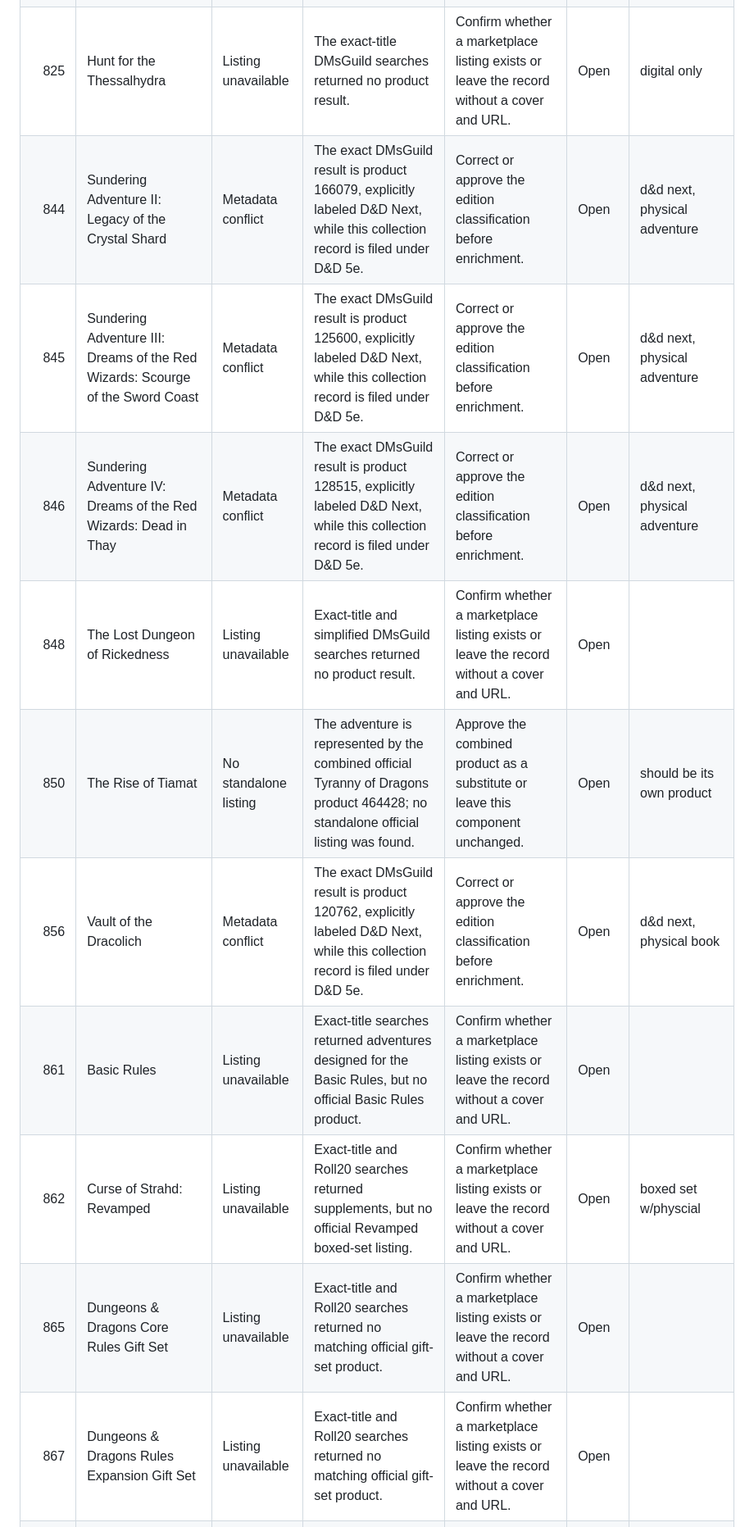
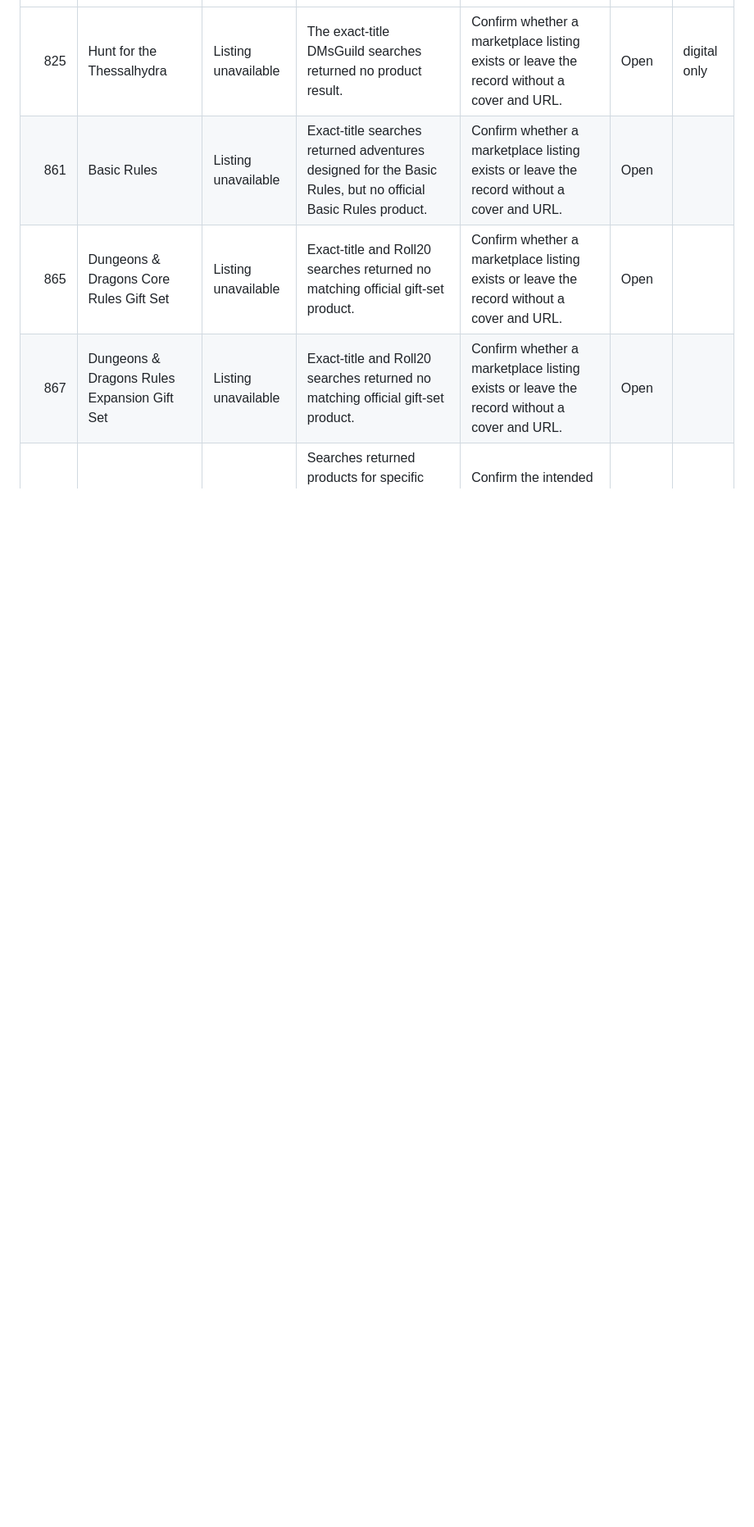
Before and after one commit to lcockerham/mini-tracker, a Markdown page: docs/dnd-5e-catalog-exceptions.md, the part around one of its changes. Shown at 82% size. Rendered like a GitHub page; blank space fills up the shorter version.

```diff
--- a/docs/dnd-5e-catalog-exceptions.md
+++ b/docs/dnd-5e-catalog-exceptions.md
@@ -25,11 +19,4 @@ records were removed based on the notes below.
 | 825 | Hunt for the Thessalhydra | Listing unavailable | The exact-title DMsGuild searches returned no product result. | Confirm whether a marketplace listing exists or leave the record without a cover and URL. | Open | digital only
-| 844 | Sundering Adventure II: Legacy of the Crystal Shard | Metadata conflict | The exact DMsGuild result is product 166079, explicitly labeled D&D Next, while this collection record is filed under D&D 5e. | Correct or approve the edition classification before enrichment. | Open | d&d next, physical adventure
-| 845 | Sundering Adventure III: Dreams of the Red Wizards: Scourge of the Sword Coast | Metadata conflict | The exact DMsGuild result is product 125600, explicitly labeled D&D Next, while this collection record is filed under D&D 5e. | Correct or approve the edition classification before enrichment. | Open | d&d next, physical adventure
-| 846 | Sundering Adventure IV: Dreams of the Red Wizards: Dead in Thay | Metadata conflict | The exact DMsGuild result is product 128515, explicitly labeled D&D Next, while this collection record is filed under D&D 5e. | Correct or approve the edition classification before enrichment. | Open | d&d next, physical adventure
-| 848 | The Lost Dungeon of Rickedness | Listing unavailable | Exact-title and simplified DMsGuild searches returned no product result. | Confirm whether a marketplace listing exists or leave the record without a cover and URL. | Open | |
-| 850 | The Rise of Tiamat | No standalone listing | The adventure is represented by the combined official Tyranny of Dragons product 464428; no standalone official listing was found. | Approve the combined product as a substitute or leave this component unchanged. | Open | should be its own product
-| 856 | Vault of the Dracolich | Metadata conflict | The exact DMsGuild result is product 120762, explicitly labeled D&D Next, while this collection record is filed under D&D 5e. | Correct or approve the edition classification before enrichment. | Open | d&d next, physical book
 | 861 | Basic Rules | Listing unavailable | Exact-title searches returned adventures designed for the Basic Rules, but no official Basic Rules product. | Confirm whether a marketplace listing exists or leave the record without a cover and URL. | Open | |
-| 862 | Curse of Strahd: Revamped | Listing unavailable | Exact-title and Roll20 searches returned supplements, but no official Revamped boxed-set listing. | Confirm whether a marketplace listing exists or leave the record without a cover and URL. | Open | boxed set w/physcial
 | 865 | Dungeons & Dragons Core Rules Gift Set | Listing unavailable | Exact-title and Roll20 searches returned no matching official gift-set product. | Confirm whether a marketplace listing exists or leave the record without a cover and URL. | Open | |
 | 867 | Dungeons & Dragons Rules Expansion Gift Set | Listing unavailable | Exact-title and Roll20 searches returned no matching official gift-set product. | Confirm whether a marketplace listing exists or leave the record without a cover and URL. | Open | |
```
Also changed, not shown: other parts of docs/dnd-5e-catalog-exceptions.md (+19 -12 lines).
